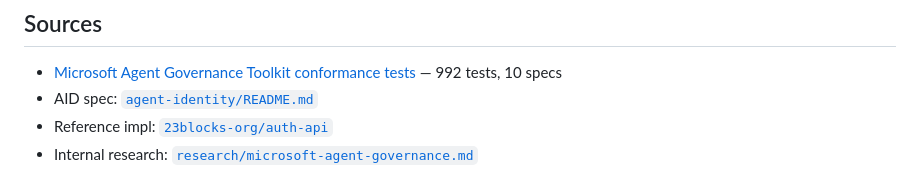
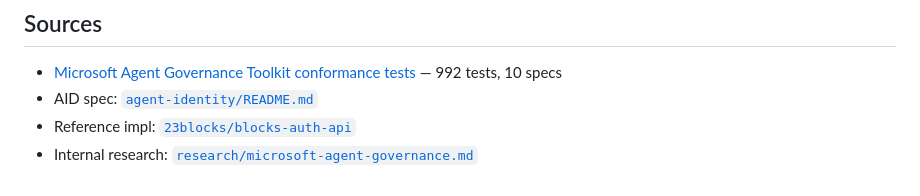
Before and after one commit to agentmessaging/agent-identity, a Markdown page: backlog/F012-conformance-suite.md, the part around the change. Rendered like a GitHub page.

```diff
--- a/backlog/F012-conformance-suite.md
+++ b/backlog/F012-conformance-suite.md
@@ -124,5 +124,5 @@ For F001 (IETF Internet-Draft) to credibly progress to WG-adoption, having a con
 
 - [Microsoft Agent Governance Toolkit conformance tests](https://github.com/microsoft/agent-governance-toolkit) — 992 tests, 10 specs
 - AID spec: [`agent-identity/README.md`](../README.md)
-- Reference impl: [`23blocks-org/auth-api`](https://github.com/23blocks-org/auth-api)
+- Reference impl: [`23blocks/blocks-auth-api`](https://github.com/23blocks/blocks-auth-api)
 - Internal research: [`research/microsoft-agent-governance.md`](../research/microsoft-agent-governance.md)
```
Also changed, not shown: README.md (+2 -2 lines).
